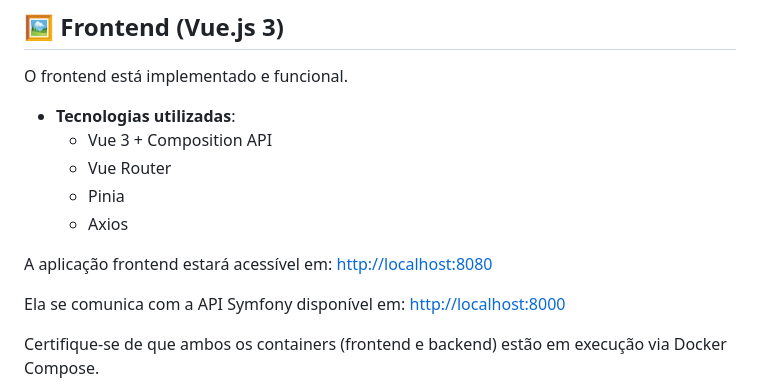
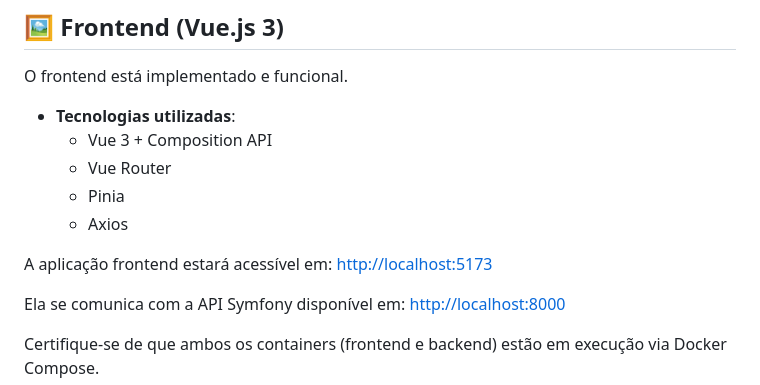
Before and after one commit to Sacullla10/Student-Attendance-Tool, a Markdown page: README.md, the part around the change. Rendered like a GitHub page.

Commit message:
front end localhost port access updated on readme: 8080 -> 5173

```diff
--- a/README.md
+++ b/README.md
@@ -139,7 +139,7 @@ O frontend está implementado e funcional.
   - Pinia
   - Axios
 
-A aplicação frontend estará acessível em: [http://localhost:8080](http://localhost:8080)
+A aplicação frontend estará acessível em: [http://localhost:5173](http://localhost:5173)
 
 Ela se comunica com a API Symfony disponível em: [http://localhost:8000](http://localhost:8000)
 
```
